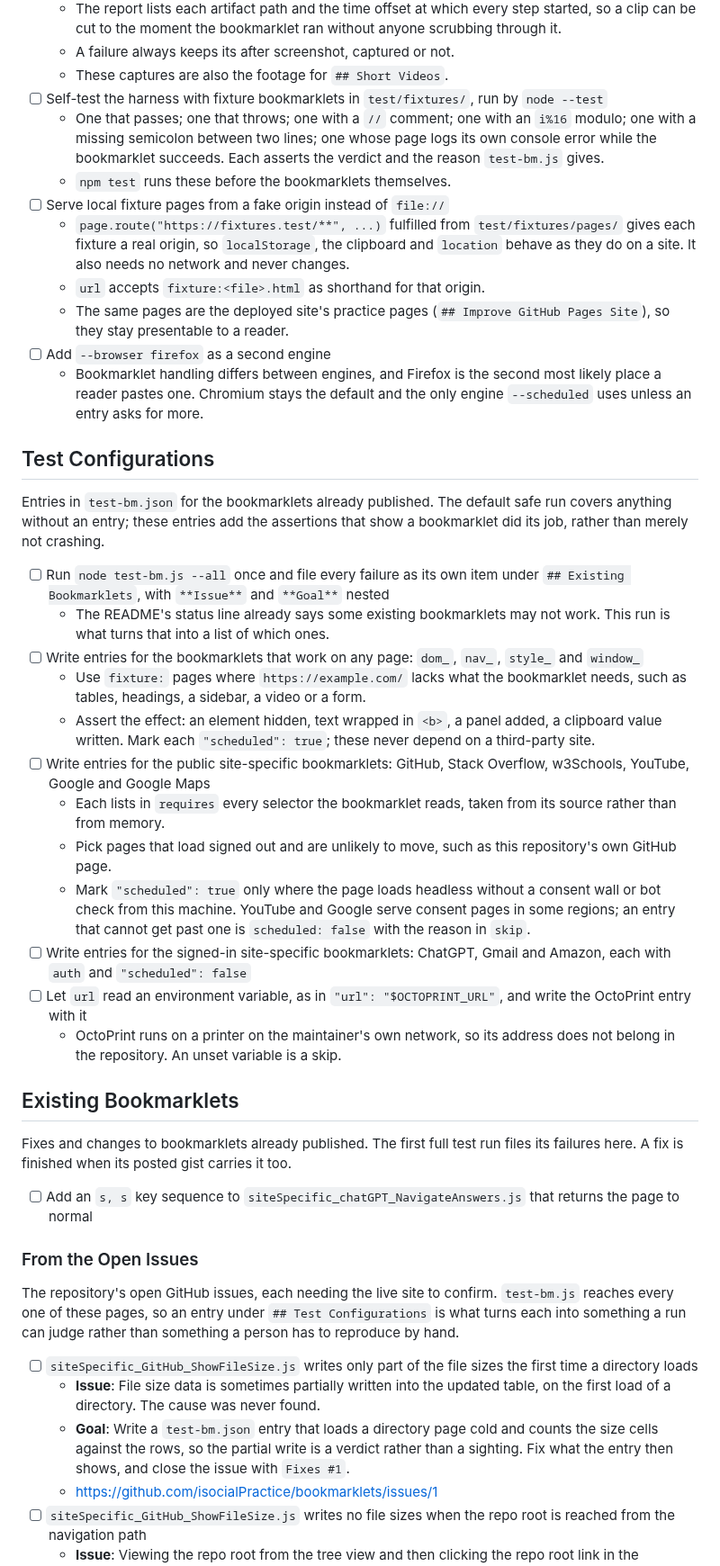
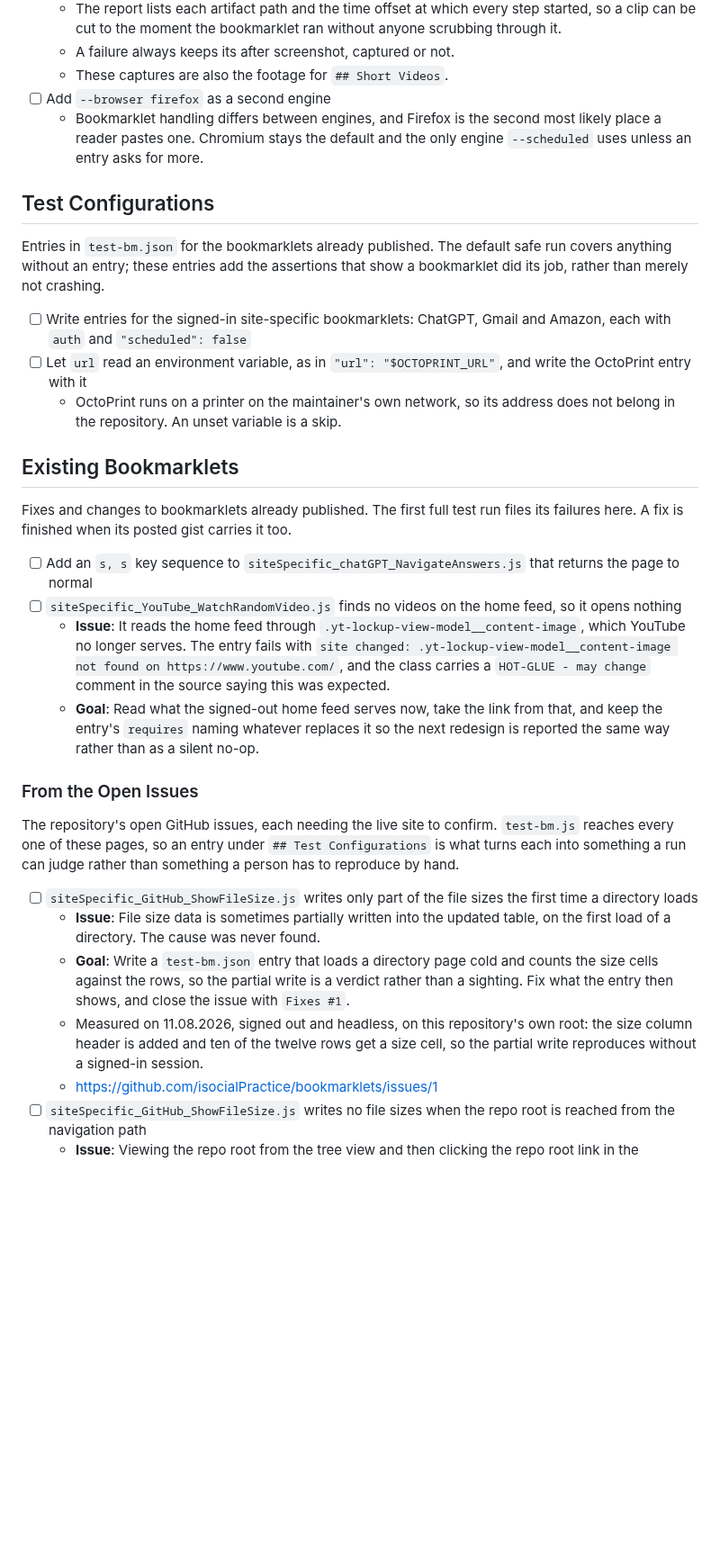
Before and after one commit to isocialPractice/bookmarklets, a Markdown page: TODO.md, the part around one of its changes. Shown at 90% size. Drawn GitHub-style; blank space fills up the shorter version.

```diff
--- a/TODO.md
+++ b/TODO.md
@@ -107,21 +146,6 @@ browser for the same result.
     anyone scrubbing through it.
   - A failure always keeps its after screenshot, captured or not.
   - These captures are also the footage for `## Short Videos`.
-- [ ] Self-test the harness with fixture bookmarklets in `test/fixtures/`,
-  run by `node --test`
-  - One that passes; one that throws; one with a `//` comment; one with an
-    `i%16` modulo; one with a missing semicolon between two lines; one whose
-    page logs its own console error while the bookmarklet succeeds. Each
-    asserts the verdict and the reason `test-bm.js` gives.
-  - `npm test` runs these before the bookmarklets themselves.
-- [ ] Serve local fixture pages from a fake origin instead of `file://`
-  - `page.route("https://fixtures.test/**", ...)` fulfilled from
-    `test/fixtures/pages/` gives each fixture a real origin, so
-    `localStorage`, the clipboard and `location` behave as they do on a site.
-    It also needs no network and never changes.
-  - `url` accepts `fixture:<file>.html` as shorthand for that origin.
-  - The same pages are the deployed site's practice pages
-    (`## Improve GitHub Pages Site`), so they stay presentable to a reader.
 - [ ] Add `--browser firefox` as a second engine
   - Bookmarklet handling differs between engines, and Firefox is the second
     most likely place a reader pastes one. Chromium stays the default and the
@@ -133,27 +157,6 @@ Entries in `test-bm.json` for the bookmarklets already published. The default
 safe run covers anything without an entry; these entries add the assertions
 that show a bookmarklet did its job, rather than merely not crashing.
 
-- [ ] Run `node test-bm.js --all` once and file every failure as its own item
-  under `## Existing Bookmarklets`, with `**Issue**` and `**Goal**` nested
-  - The README's status line already says some existing bookmarklets may not
-    work. This run is what turns that into a list of which ones.
-- [ ] Write entries for the bookmarklets that work on any page: `dom_`, `nav_`,
-  `style_` and `window_`
-  - Use `fixture:` pages where `https://example.com/` lacks what the
-    bookmarklet needs, such as tables, headings, a sidebar, a video or a form.
-  - Assert the effect: an element hidden, text wrapped in `<b>`, a panel added,
-    a clipboard value written. Mark each `"scheduled": true`; these never
-    depend on a third-party site.
-- [ ] Write entries for the public site-specific bookmarklets: GitHub, Stack
-  Overflow, w3Schools, YouTube, Google and Google Maps
-  - Each lists in `requires` every selector the bookmarklet reads, taken from
-    its source rather than from memory.
-  - Pick pages that load signed out and are unlikely to move, such as this
-    repository's own GitHub page.
-  - Mark `"scheduled": true` only where the page loads headless without a
-    consent wall or bot check from this machine. YouTube and Google serve
-    consent pages in some regions; an entry that cannot get past one is
-    `scheduled: false` with the reason in `skip`.
 - [ ] Write entries for the signed-in site-specific bookmarklets: ChatGPT,
   Gmail and Amazon, each with `auth` and `"scheduled": false`
 - [ ] Let `url` read an environment variable, as in `"url": "$OCTOPRINT_URL"`,
@@ -168,6 +171,16 @@ files its failures here. A fix is finished when its posted gist carries it too.
 
 - [ ] Add an `s, s` key sequence to `siteSpecific_chatGPT_NavigateAnswers.js`
   that returns the page to normal
+- [ ] `siteSpecific_YouTube_WatchRandomVideo.js` finds no videos on the home
+  feed, so it opens nothing
+  - **Issue**: It reads the home feed through
+    `.yt-lockup-view-model__content-image`, which YouTube no longer serves. The
+    entry fails with `site changed: .yt-lockup-view-model__content-image not
+    found on https://www.youtube.com/`, and the class carries a `HOT-GLUE - may
+    change` comment in the source saying this was expected.
+  - **Goal**: Read what the signed-out home feed serves now, take the link from
+    that, and keep the entry's `requires` naming whatever replaces it so the next
+    redesign is reported the same way rather than as a silent no-op.
 
 ### From the Open Issues
 
@@ -184,6 +197,9 @@ rather than something a person has to reproduce by hand.
     counts the size cells against the rows, so the partial write is a verdict
     rather than a sighting. Fix what the entry then shows, and close the issue
     with `Fixes #1`.
+  - Measured on 11.08.2026, signed out and headless, on this repository's own
+    root: the size column header is added and ten of the twelve rows get a size
+    cell, so the partial write reproduces without a signed-in session.
   - <https://github.com/isocialPractice/bookmarklets/issues/1>
 - [ ] `siteSpecific_GitHub_ShowFileSize.js` writes no file sizes when the repo
   root is reached from the navigation path
```
Also changed, not shown: other parts of TODO.md (+134 -44 lines).
